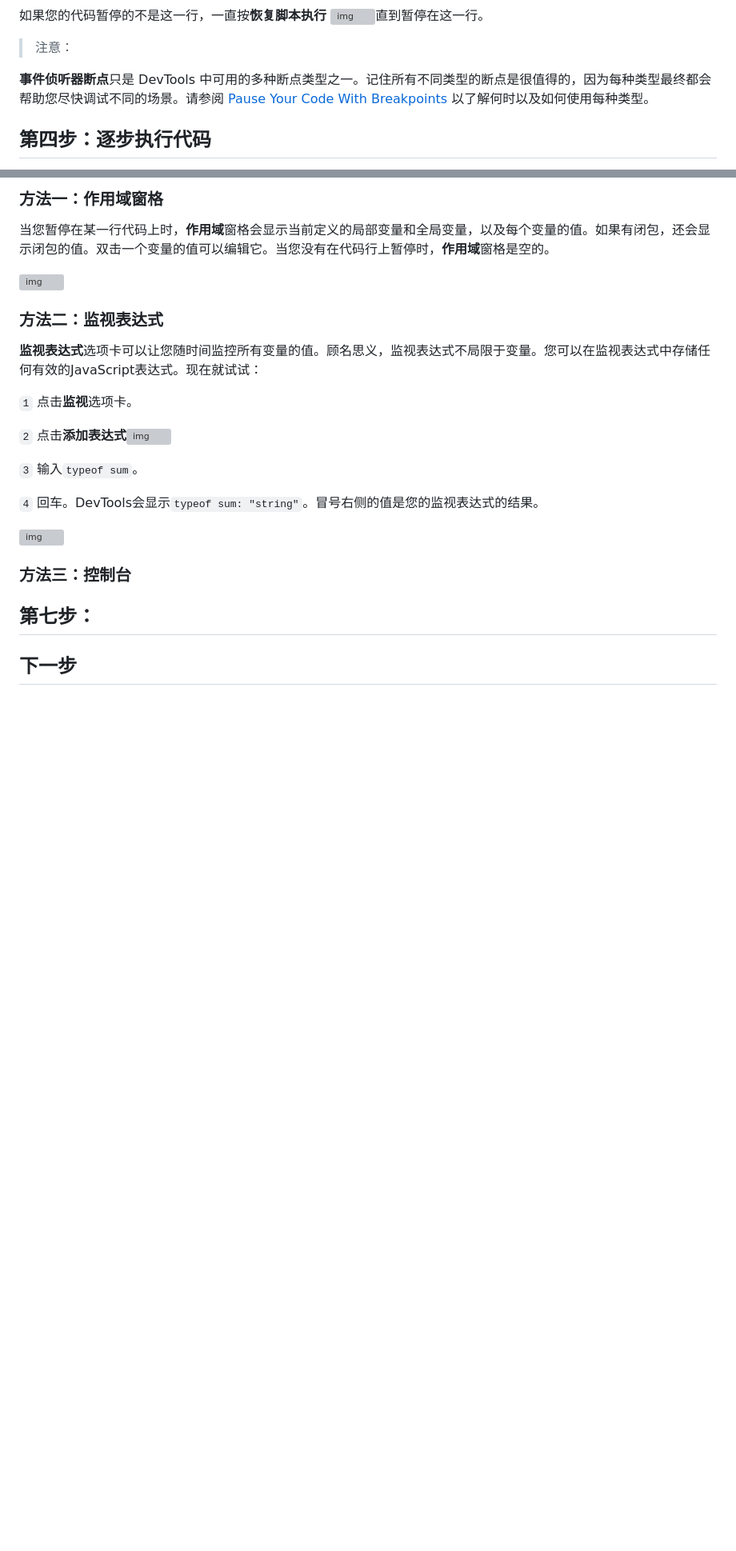
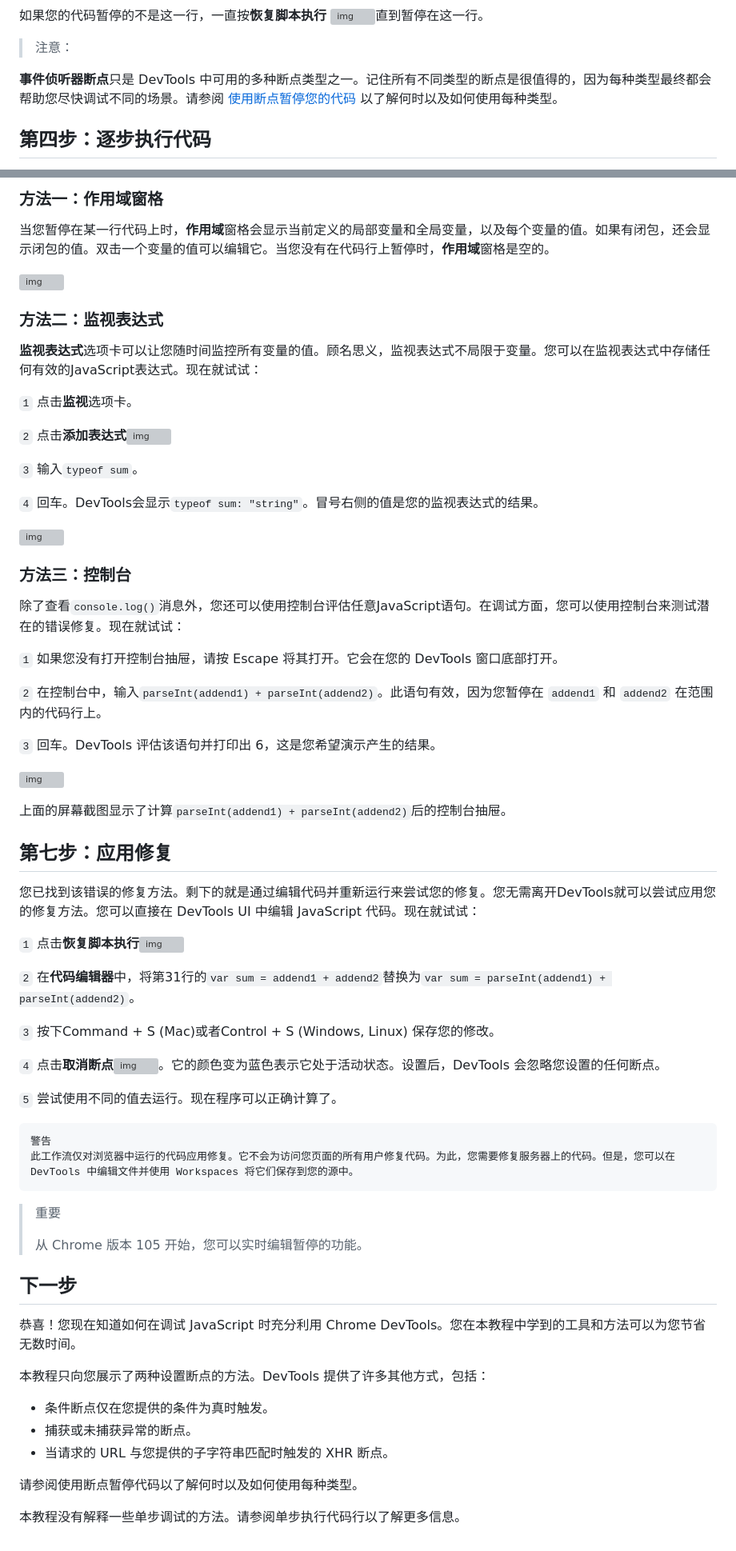
Before and after one commit to lttecho/ltt-blog, a Markdown page: docs/devtools/debug-javascript.md, 2 parts joined by grey strips. Shown at 80% size. Rendered like a GitHub page; blank space fills up the shorter version; grey boxes are pictures that could not be loaded.

Commit message:
devtools文档

````diff
--- a/docs/devtools/debug-javascript.md
+++ b/docs/devtools/debug-javascript.md
@@ -103,7 +103,7 @@ function onClick() {
 
 > 注意：
 
-**事件侦听器断点**只是 DevTools 中可用的多种断点类型之一。记住所有不同类型的断点是很值得的，因为每种类型最终都会帮助您尽快调试不同的场景。请参阅 [Pause Your Code With Breakpoints](https://developer.chrome.com/docs/devtools/javascript/breakpoints/) 以了解何时以及如何使用每种类型。
+**事件侦听器断点**只是 DevTools 中可用的多种断点类型之一。记住所有不同类型的断点是很值得的，因为每种类型最终都会帮助您尽快调试不同的场景。请参阅 [使用断点暂停您的代码](/devtools/breakpoints) 以了解何时以及如何使用每种类型。
 
 
 
@@ -175,14 +175,55 @@ label.textContent = addend1 + ' + ' + addend2 + ' = ' + sum;
 
 ### 方法三：控制台
 
+除了查看`console.log()`消息外，您还可以使用控制台评估任意JavaScript语句。在调试方面，您可以使用控制台来测试潜在的错误修复。现在就试试：
+
+`1` 如果您没有打开控制台抽屉，请按 Escape 将其打开。它会在您的 DevTools 窗口底部打开。
+
+`2` 在控制台中，输入`parseInt(addend1) + parseInt(addend2)`。此语句有效，因为您暂停在 `addend1` 和 `addend2` 在范围内的代码行上。
+
+`3` 回车。DevTools 评估该语句并打印出 6，这是您希望演示产生的结果。
+
+![img](https://wd.imgix.net/image/NJdAV9UgKuN8AhoaPBquL7giZQo1/KrpBYhxN1iEfKul9qMUV.png?auto=format&w=845)
+
+上面的屏幕截图显示了计算` parseInt(addend1) + parseInt(addend2) `后的控制台抽屉。
 
 
 
+## 第七步：应用修复
 
+您已找到该错误的修复方法。剩下的就是通过编辑代码并重新运行来尝试您的修复。您无需离开DevTools就可以尝试应用您的修复方法。您可以直接在 DevTools UI 中编辑 JavaScript 代码。现在就试试：
 
+`1` 点击**恢复脚本执行**![img](https://wd.imgix.net/image/BrQidfK9jaQyIHwdw91aVpkPiib2/lk63wTlzwXWuRIdSsKP4.png?auto=format&w=26)
 
-## 第七步：
+`2` 在**代码编辑器**中，将第31行的`var sum = addend1 + addend2`替换为`var sum = parseInt(addend1) + parseInt(addend2)`。
+
+`3` 按下Command + S (Mac)或者Control + S (Windows, Linux) 保存您的修改。
+
+`4`  点击**取消断点**![img](https://wd.imgix.net/image/BrQidfK9jaQyIHwdw91aVpkPiib2/WTW7ZmEWJsBaeMrmXRJn.png?auto=format&w=19)。它的颜色变为蓝色表示它处于活动状态。设置后，DevTools 会忽略您设置的任何断点。
+
+`5` 尝试使用不同的值去运行。现在程序可以正确计算了。
+
+```
+警告
+此工作流仅对浏览器中运行的代码应用修复。它不会为访问您页面的所有用户修复代码。为此，您需要修复服务器上的代码。但是，您可以在 DevTools 中编辑文件并使用 Workspaces 将它们保存到您的源中。
+```
+
+> 重要
+>
+> 从 Chrome 版本 105 开始，您可以实时编辑暂停的功能。
 
 
 
 ## 下一步
+
+恭喜！您现在知道如何在调试 JavaScript 时充分利用 Chrome DevTools。您在本教程中学到的工具和方法可以为您节省无数时间。
+
+本教程只向您展示了两种设置断点的方法。DevTools 提供了许多其他方式，包括：
+
+- 条件断点仅在您提供的条件为真时触发。
+- 捕获或未捕获异常的断点。
+- 当请求的 URL 与您提供的子字符串匹配时触发的 XHR 断点。
+
+请参阅使用断点暂停代码以了解何时以及如何使用每种类型。
+
+本教程没有解释一些单步调试的方法。请参阅单步执行代码行以了解更多信息。
````
Also changed, not shown: docs/devtools/breakpoints.md (added, +181 -0 lines), docs/devtools/pause-your-code-with-breakpoints.md (deleted, +0 -11 lines).
